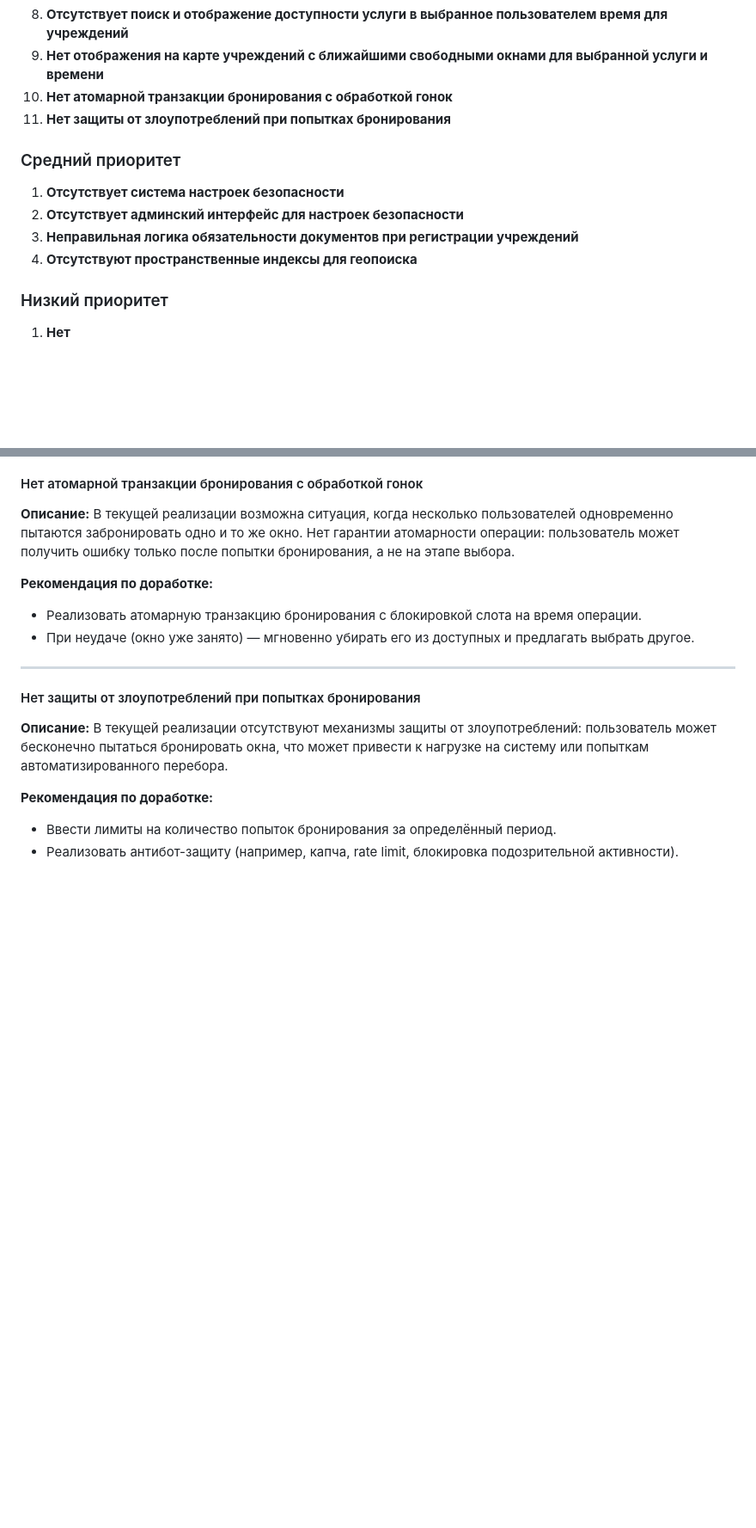
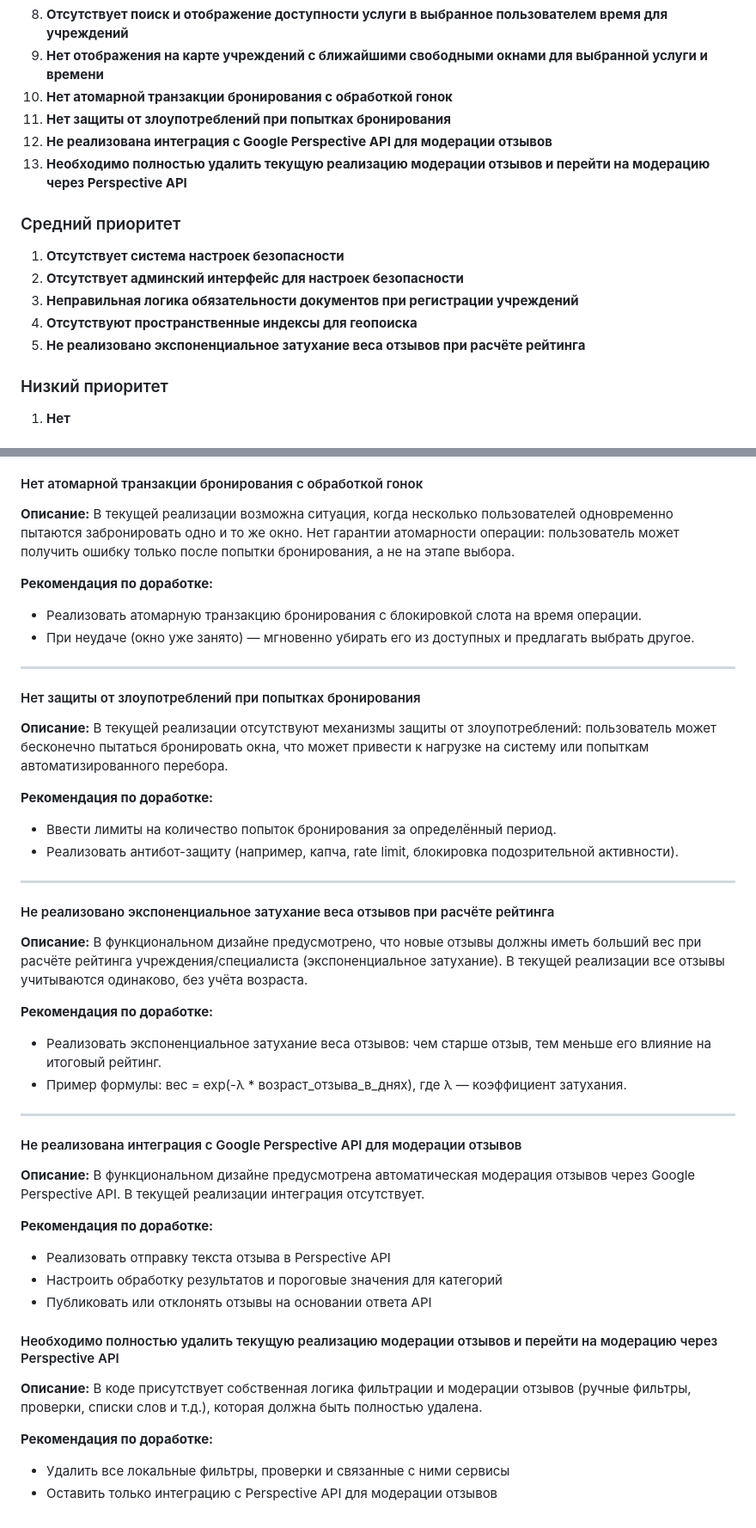
Before and after one commit to Twinpower100/PetsCareProject, a Markdown page: GAP_ANALYSIS_UPDATED.md, 2 parts joined by grey strips. Shown: that part at 86% size. GitHub-like rendering; blank space fills up the shorter version.

Commit message:
Обновлен алгоритм модерации: переход на Google Perspective API. Добавлены ГЭПы по интеграции и удалению старой реализации.

```diff
--- a/GAP_ANALYSIS_UPDATED.md
+++ b/GAP_ANALYSIS_UPDATED.md
@@ -21,12 +21,15 @@
 9. **Нет отображения на карте учреждений с ближайшими свободными окнами для выбранной услуги и времени**
 10. **Нет атомарной транзакции бронирования с обработкой гонок**
 11. **Нет защиты от злоупотреблений при попытках бронирования**
+12. **Не реализована интеграция с Google Perspective API для модерации отзывов**
+13. **Необходимо полностью удалить текущую реализацию модерации отзывов и перейти на модерацию через Perspective API**
 
 ### Средний приоритет
 1. **Отсутствует система настроек безопасности**
 2. **Отсутствует админский интерфейс для настроек безопасности**
 3. **Неправильная логика обязательности документов при регистрации учреждений**
 4. **Отсутствуют пространственные индексы для геопоиска**
+5. **Не реализовано экспоненциальное затухание веса отзывов при расчёте рейтинга**
 
 ### Низкий приоритет
 1. **Нет**
@@ -608,3 +611,35 @@
 **Рекомендация по доработке:**
 - Ввести лимиты на количество попыток бронирования за определённый период.
 - Реализовать антибот-защиту (например, капча, rate limit, блокировка подозрительной активности).
+
+---
+
+#### Не реализовано экспоненциальное затухание веса отзывов при расчёте рейтинга
+
+**Описание:**
+В функциональном дизайне предусмотрено, что новые отзывы должны иметь больший вес при расчёте рейтинга учреждения/специалиста (экспоненциальное затухание). В текущей реализации все отзывы учитываются одинаково, без учёта возраста.
+
+**Рекомендация по доработке:**
+- Реализовать экспоненциальное затухание веса отзывов: чем старше отзыв, тем меньше его влияние на итоговый рейтинг.
+- Пример формулы: вес = exp(-λ * возраст_отзыва_в_днях), где λ — коэффициент затухания.
+
+---
+
+#### Не реализована интеграция с Google Perspective API для модерации отзывов
+
+**Описание:**
+В функциональном дизайне предусмотрена автоматическая модерация отзывов через Google Perspective API. В текущей реализации интеграция отсутствует.
+
+**Рекомендация по доработке:**
+- Реализовать отправку текста отзыва в Perspective API
+- Настроить обработку результатов и пороговые значения для категорий
+- Публиковать или отклонять отзывы на основании ответа API
+
+#### Необходимо полностью удалить текущую реализацию модерации отзывов и перейти на модерацию через Perspective API
+
+**Описание:**
+В коде присутствует собственная логика фильтрации и модерации отзывов (ручные фильтры, проверки, списки слов и т.д.), которая должна быть полностью удалена.
+
+**Рекомендация по доработке:**
+- Удалить все локальные фильтры, проверки и связанные с ними сервисы
+- Оставить только интеграцию с Perspective API для модерации отзывов
```
Also changed, not shown: FunctionalDesign.md (+25 -19 lines).
